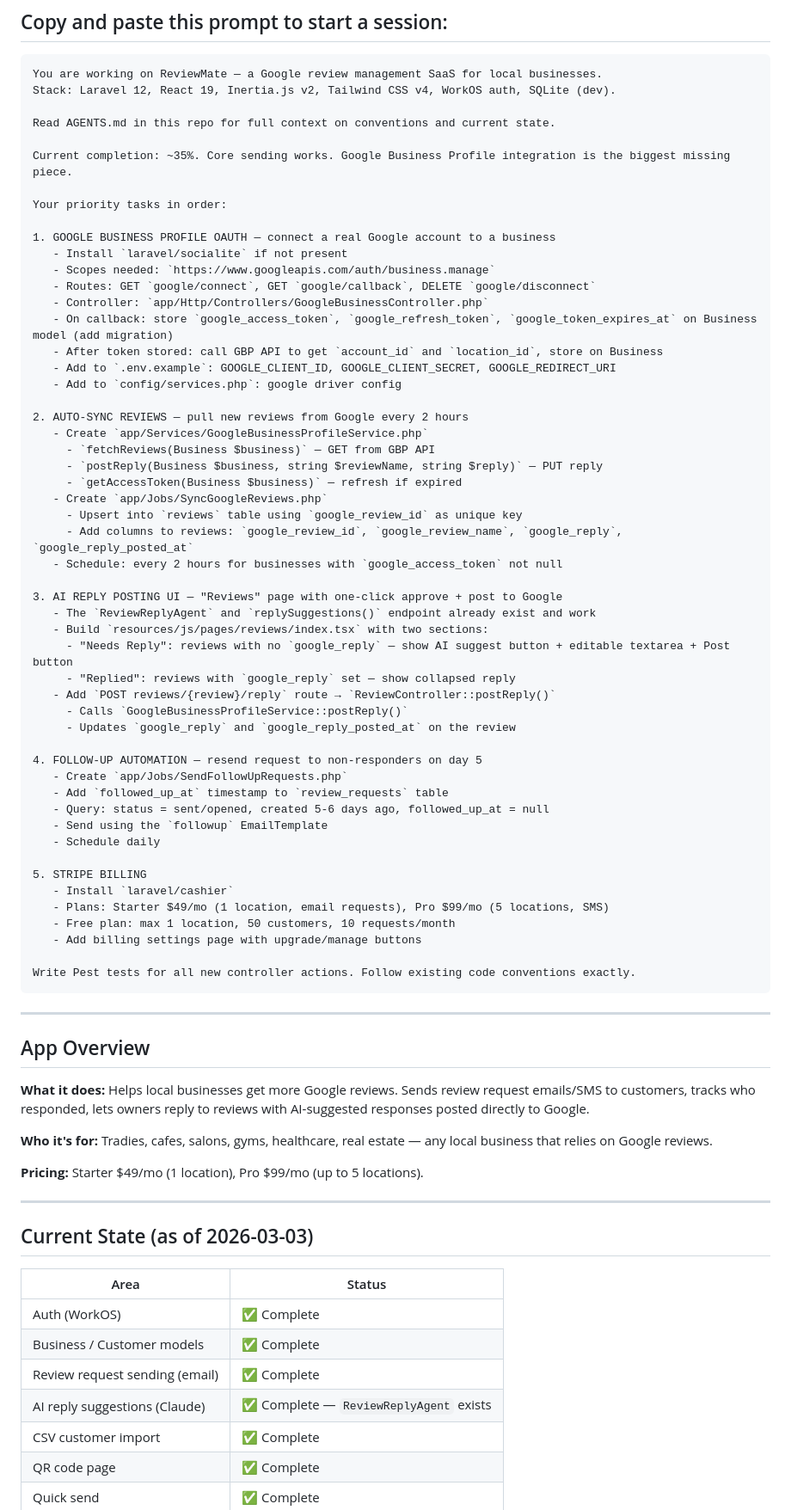
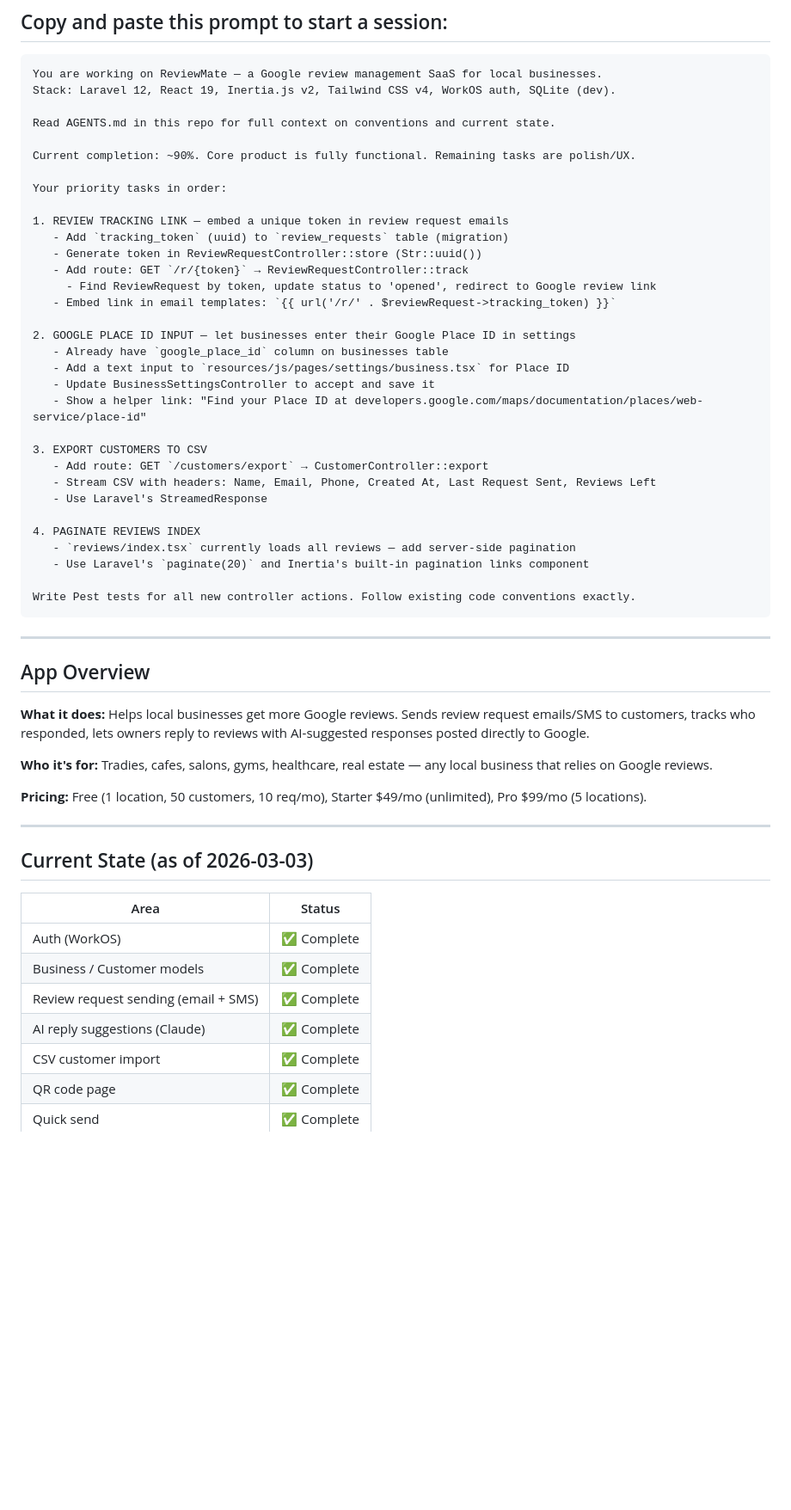
Before and after one commit to JoshSalway/ReviewMate, a Markdown page: INSTRUCTIONS.md, the part around one of its changes. Shown at 86% size. Rendered like a GitHub page; blank space fills up the shorter version.

Commit message:
Update INSTRUCTIONS.md to reflect current completion state
All originally listed tasks are complete. Updated state table and
remaining tasks to reflect the current ~90% completion.

Co-Authored-By: Claude Sonnet 4.6 <noreply@anthropic.com>

````diff
--- a/INSTRUCTIONS.md
+++ b/INSTRUCTIONS.md
@@ -8,51 +8,31 @@ Stack: Laravel 12, React 19, Inertia.js v2, Tailwind CSS v4, WorkOS auth, SQLite
 
 Read AGENTS.md in this repo for full context on conventions and current state.
 
-Current completion: ~35%. Core sending works. Google Business Profile integration is the biggest missing piece.
+Current completion: ~90%. Core product is fully functional. Remaining tasks are polish/UX.
 
 Your priority tasks in order:
 
-1. GOOGLE BUSINESS PROFILE OAUTH — connect a real Google account to a business
-   - Install `laravel/socialite` if not present
-   - Scopes needed: `https://www.googleapis.com/auth/business.manage`
-   - Routes: GET `google/connect`, GET `google/callback`, DELETE `google/disconnect`
-   - Controller: `app/Http/Controllers/GoogleBusinessController.php`
-   - On callback: store `google_access_token`, `google_refresh_token`, `google_token_expires_at` on Business model (add migration)
-   - After token stored: call GBP API to get `account_id` and `location_id`, store on Business
-   - Add to `.env.example`: GOOGLE_CLIENT_ID, GOOGLE_CLIENT_SECRET, GOOGLE_REDIRECT_URI
-   - Add to `config/services.php`: google driver config
+1. REVIEW TRACKING LINK — embed a unique token in review request emails
+   - Add `tracking_token` (uuid) to `review_requests` table (migration)
+   - Generate token in ReviewRequestController::store (Str::uuid())
+   - Add route: GET `/r/{token}` → ReviewRequestController::track
+     - Find ReviewRequest by token, update status to 'opened', redirect to Google review link
+   - Embed link in email templates: `{{ url('/r/' . $reviewRequest->tracking_token) }}`
 
-2. AUTO-SYNC REVIEWS — pull new reviews from Google every 2 hours
-   - Create `app/Services/GoogleBusinessProfileService.php`
-     - `fetchReviews(Business $business)` — GET from GBP API
-     - `postReply(Business $business, string $reviewName, string $reply)` — PUT reply
-     - `getAccessToken(Business $business)` — refresh if expired
-   - Create `app/Jobs/SyncGoogleReviews.php`
-     - Upsert into `reviews` table using `google_review_id` as unique key
-     - Add columns to reviews: `google_review_id`, `google_review_name`, `google_reply`, `google_reply_posted_at`
-   - Schedule: every 2 hours for businesses with `google_access_token` not null
+2. GOOGLE PLACE ID INPUT — let businesses enter their Google Place ID in settings
+   - Already have `google_place_id` column on businesses table
+   - Add a text input to `resources/js/pages/settings/business.tsx` for Place ID
+   - Update BusinessSettingsController to accept and save it
+   - Show a helper link: "Find your Place ID at developers.google.com/maps/documentation/places/web-service/place-id"
 
-3. AI REPLY POSTING UI — "Reviews" page with one-click approve + post to Google
-   - The `ReviewReplyAgent` and `replySuggestions()` endpoint already exist and work
-   - Build `resources/js/pages/reviews/index.tsx` with two sections:
-     - "Needs Reply": reviews with no `google_reply` — show AI suggest button + editable textarea + Post button
-     - "Replied": reviews with `google_reply` set — show collapsed reply
-   - Add `POST reviews/{review}/reply` route → `ReviewController::postReply()`
-     - Calls `GoogleBusinessProfileService::postReply()`
-     - Updates `google_reply` and `google_reply_posted_at` on the review
+3. EXPORT CUSTOMERS TO CSV
+   - Add route: GET `/customers/export` → CustomerController::export
+   - Stream CSV with headers: Name, Email, Phone, Created At, Last Request Sent, Reviews Left
+   - Use Laravel's StreamedResponse
 
-4. FOLLOW-UP AUTOMATION — resend request to non-responders on day 5
-   - Create `app/Jobs/SendFollowUpRequests.php`
-   - Add `followed_up_at` timestamp to `review_requests` table
-   - Query: status = sent/opened, created 5-6 days ago, followed_up_at = null
-   - Send using the `followup` EmailTemplate
-   - Schedule daily
-
-5. STRIPE BILLING
-   - Install `laravel/cashier`
-   - Plans: Starter $49/mo (1 location, email requests), Pro $99/mo (5 locations, SMS)
-   - Free plan: max 1 location, 50 customers, 10 requests/month
-   - Add billing settings page with upgrade/manage buttons
+4. PAGINATE REVIEWS INDEX
+   - `reviews/index.tsx` currently loads all reviews — add server-side pagination
+   - Use Laravel's `paginate(20)` and Inertia's built-in pagination links component
 
 Write Pest tests for all new controller actions. Follow existing code conventions exactly.
 ```
@@ -65,7 +45,7 @@ Write Pest tests for all new controller actions. Follow existing code convention
 
 **Who it's for:** Tradies, cafes, salons, gyms, healthcare, real estate — any local business that relies on Google reviews.
 
-**Pricing:** Starter $49/mo (1 location), Pro $99/mo (up to 5 locations).
+**Pricing:** Free (1 location, 50 customers, 10 req/mo), Starter $49/mo (unlimited), Pro $99/mo (5 locations).
 
 ---
 
@@ -75,8 +55,8 @@ Write Pest tests for all new controller actions. Follow existing code convention
 |------|--------|
 | Auth (WorkOS) | ✅ Complete |
 | Business / Customer models | ✅ Complete |
-| Review request sending (email) | ✅ Complete |
-| AI reply suggestions (Claude) | ✅ Complete — `ReviewReplyAgent` exists |
+| Review request sending (email + SMS) | ✅ Complete |
+| AI reply suggestions (Claude) | ✅ Complete |
 | CSV customer import | ✅ Complete |
 | QR code page | ✅ Complete |
 | Quick send | ✅ Complete |
````
Also changed, not shown: other parts of INSTRUCTIONS.md (+24 -8 lines).
